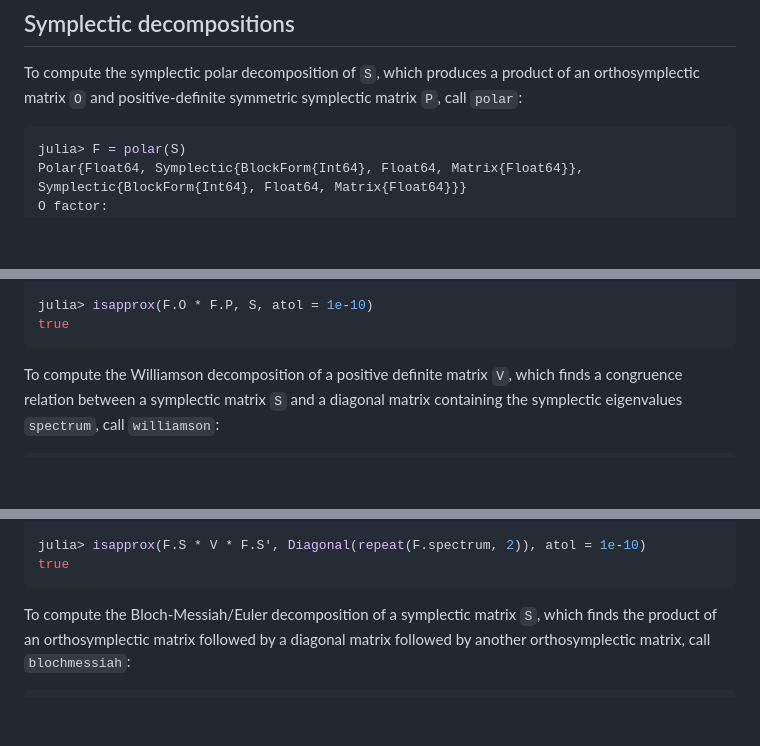
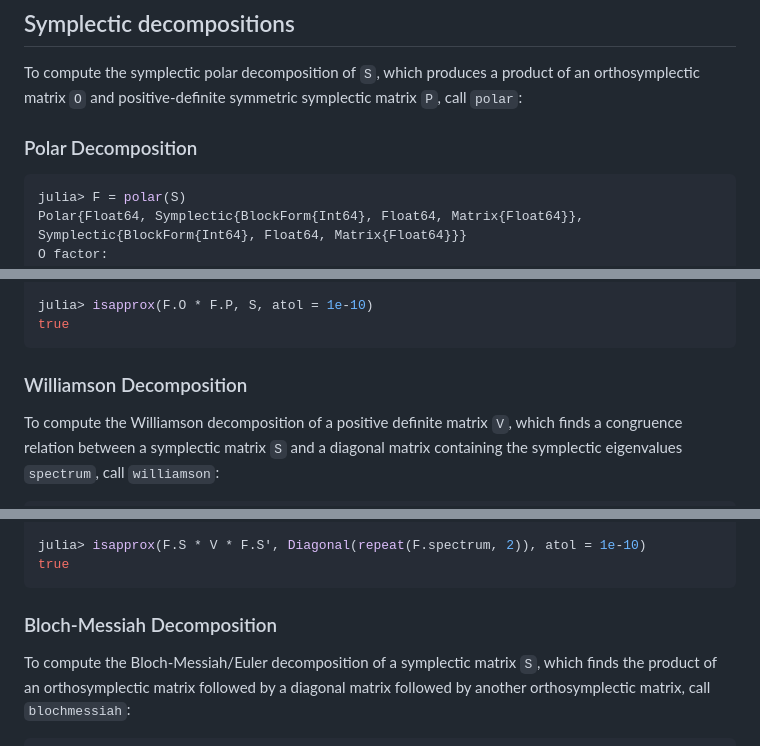
Before and after one commit to apkille/SymplecticMatrices.jl, a Markdown page: README.md, 3 parts joined by grey strips. Drawn GitHub-style; blank space fills up the shorter version.

Commit message:
add decomposition sectioning

````diff
--- a/README.md
+++ b/README.md
@@ -66,6 +66,8 @@ In the last line of code, the symplectic check failed because we defined `s` wit
 
 To compute the symplectic polar decomposition of `S`, which produces a product of an orthosymplectic matrix `O` and positive-definite symmetric symplectic matrix `P`, call `polar`:
 
+### Polar Decomposition
+
 ```julia
 julia> F = polar(S)
 Polar{Float64, Symplectic{BlockForm{Int64}, Float64, Matrix{Float64}}, Symplectic{BlockForm{Int64}, Float64, Matrix{Float64}}}
@@ -85,6 +87,8 @@ P factor:
 julia> isapprox(F.O * F.P, S, atol = 1e-10)
 true
 ```
+
+### Williamson Decomposition
 
 To compute the Williamson decomposition of a positive definite matrix `V`, which finds a congruence relation between a symplectic matrix `S` and a diagonal matrix containing the symplectic eigenvalues `spectrum`, call `williamson`:
 
@@ -112,6 +116,8 @@ symplectic spectrum:
 julia> isapprox(F.S * V * F.S', Diagonal(repeat(F.spectrum, 2)), atol = 1e-10)
 true
 ```
+
+### Bloch-Messiah Decomposition
 
 To compute the Bloch-Messiah/Euler decomposition of a symplectic matrix `S`, which finds the product of an orthosymplectic matrix followed by a diagonal matrix followed by another orthosymplectic matrix, call `blochmessiah`:
 
````
